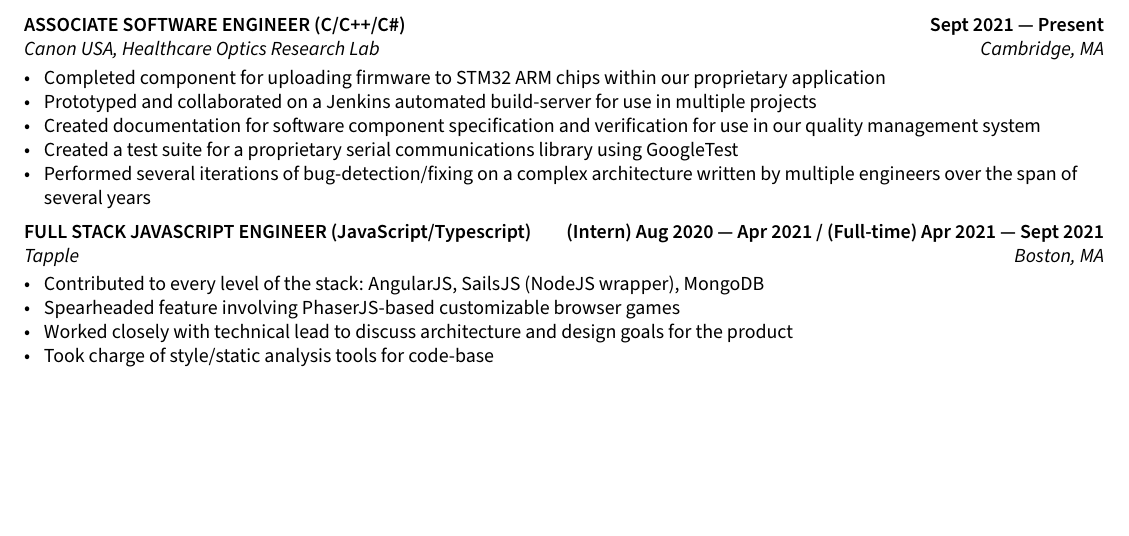
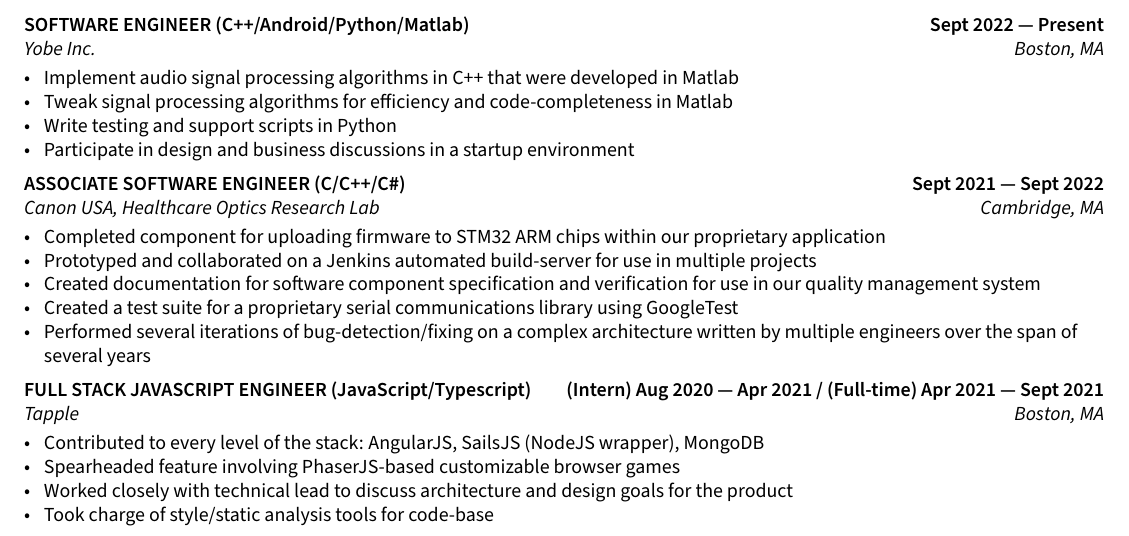
Before and after one commit to gabeklavans/resume, a LaTeX document (sections/experience.tex): part of the page, cut at the place of the change, the shorter picture padded with empty space. Compiled offline with pdfLaTeX.

Commit message:
Add Yobe experience section

```diff
--- a/sections/experience.tex
+++ b/sections/experience.tex
@@ -2,8 +2,16 @@
 \usepackage{TLCresume}
 \begin{document}
 
-% EXPERIENCE A
-\subsection{{ASSOCIATE SOFTWARE ENGINEER (C/C++/C\#) \texorpdfstring{\hfill}{\space} Sept 2021 --- Present}}
+\subsection{{SOFTWARE ENGINEER (C++/Android/Python/Matlab) \texorpdfstring{\hfill}{\space} Sept 2022 --- Present}}
+\subtext{Yobe Inc. \hfill Boston, MA}
+\begin{zitemize}
+    \item Implement audio signal processing algorithms in C++ that were developed in Matlab
+    \item Tweak signal processing algorithms for efficiency and code-completeness in Matlab
+    \item Write testing and support scripts in Python
+    \item Participate in design and business discussions in a startup environment
+\end{zitemize}
+
+\subsection{{ASSOCIATE SOFTWARE ENGINEER (C/C++/C\#) \texorpdfstring{\hfill}{\space} Sept 2021 --- Sept 2022}}
 \subtext{Canon USA, Healthcare Optics Research Lab \hfill Cambridge, MA}
 \begin{zitemize}
     \item Completed component for uploading firmware to STM32 ARM chips within our proprietary application
```
Also changed, not shown: resume.pdf, sections/experience.tex (5 more changed lines). Lines whose indentation alone changed are shown as unchanged.
